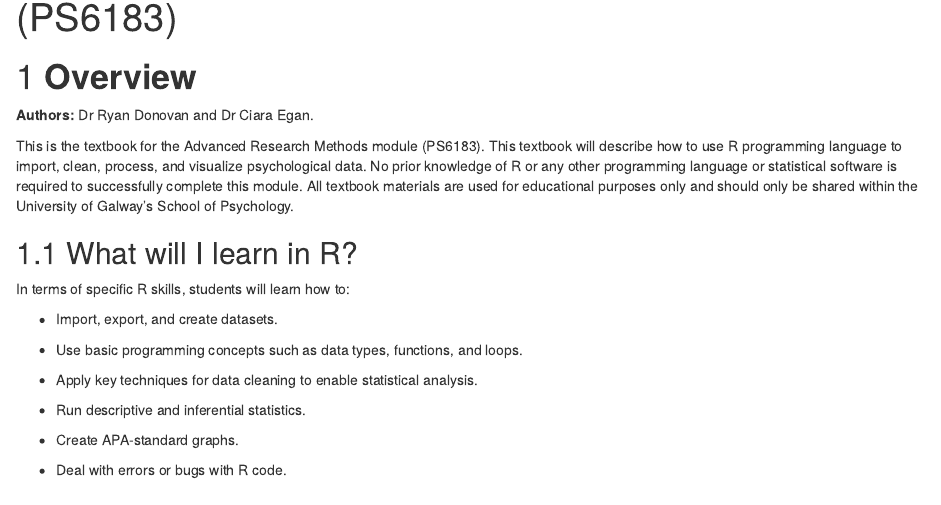
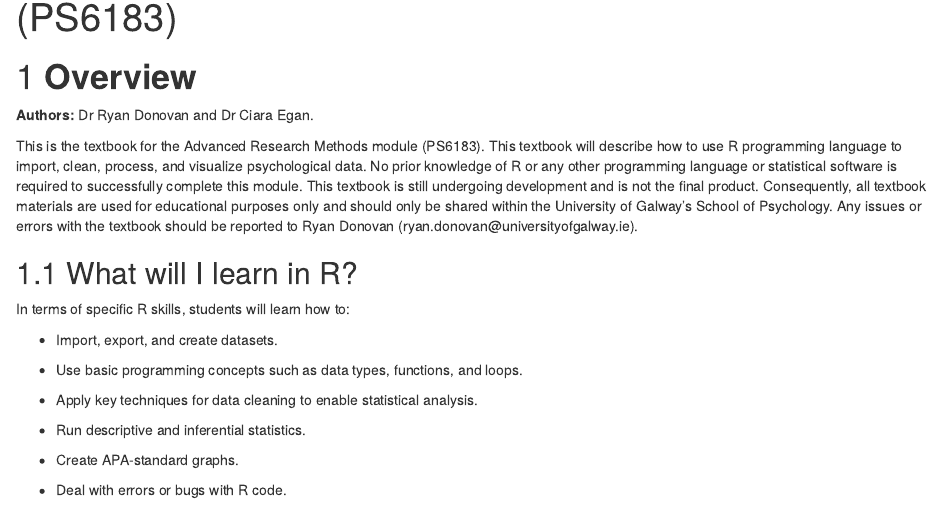
Before and after one commit to ryandonovan93/rintro_ps6183, an R Markdown document (index.Rmd): the page in a window 1100 px wide, from 70 px down. Rendered offline with R 4.5, knitr and Pandoc, with nearby package versions; drawn as R Markdown's standard HTML page in place of the format the file asks for.

Commit message:
change intro

```diff
--- a/index.Rmd
+++ b/index.Rmd
@@ -21,7 +21,9 @@ editor_options:
 This is the textbook for the Advanced Research Methods module (PS6183).
 This textbook will describe how to use R programming language to import, clean, process, and visualize psychological data.
 No prior knowledge of R or any other programming language or statistical software is required to successfully complete this module.
-All textbook materials are used for educational purposes only and should only be shared within the University of Galway's School of Psychology.
+This textbook is still undergoing development and is not the final product.
+Consequently, all textbook materials are used for educational purposes only and should only be shared within the University of Galway's School of Psychology.
+Any issues or errors with the textbook should be reported to Ryan Donovan (ryan.donovan\@universityofgalway.ie).
 
 ## What will I learn in R?
 
```
Also changed, not shown: docs/search_index.json, 1 other file.
